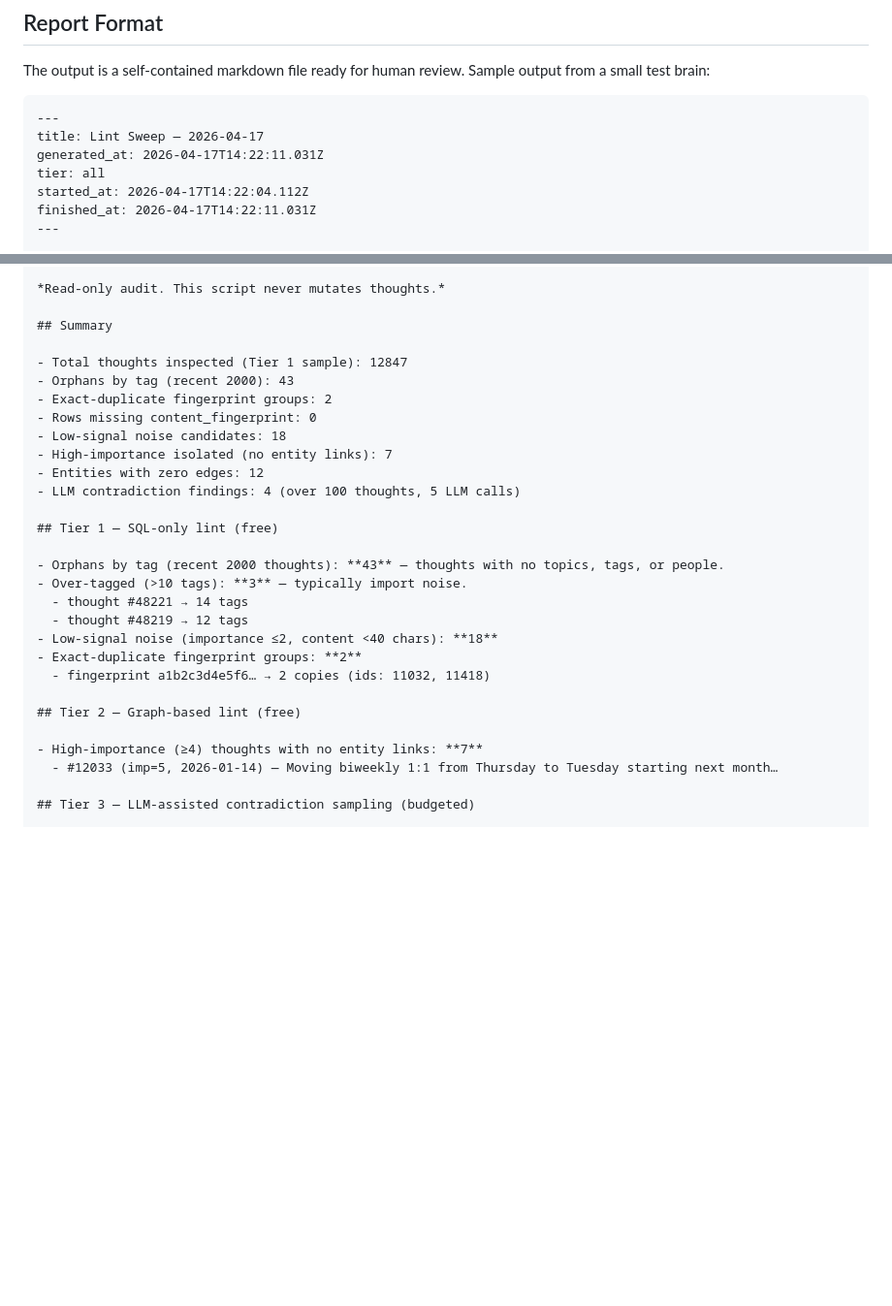
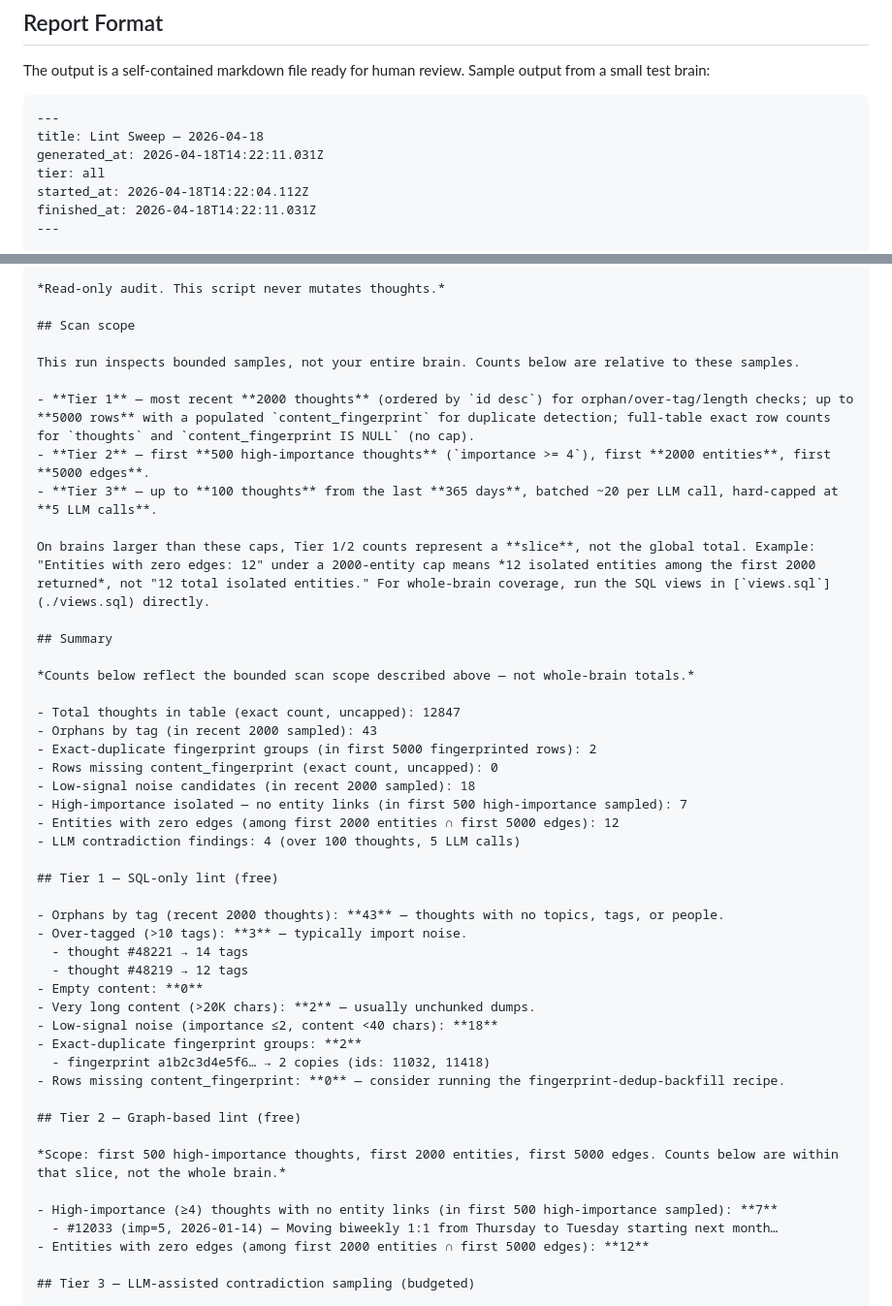
Before and after one commit to markjm5/open-brain, a Markdown page: recipes/lint-sweep/README.md, 2 parts joined by grey strips. Shown at 97% size. GitHub-like rendering; blank space fills up the shorter version.

Commit message:
[recipes] Fix REVIEW-CODEX-3-P3: refresh README sample output to match current generator

````diff
--- a/recipes/lint-sweep/README.md
+++ b/recipes/lint-sweep/README.md
@@ -130,10 +130,10 @@ The output is a self-contained markdown file ready for human review. Sample outp
 
 ```markdown
 ---
-title: Lint Sweep — 2026-04-17
-generated_at: 2026-04-17T14:22:11.031Z
+title: Lint Sweep — 2026-04-18
+generated_at: 2026-04-18T14:22:11.031Z
 tier: all
-started_at: 2026-04-17T14:22:04.112Z
-finished_at: 2026-04-17T14:22:11.031Z
+started_at: 2026-04-18T14:22:04.112Z
+finished_at: 2026-04-18T14:22:11.031Z
 ---
 
@@ -141,15 +141,27 @@ finished_at: 2026-04-17T14:22:11.031Z
 
 *Read-only audit. This script never mutates thoughts.*
 
+## Scan scope
+
+This run inspects bounded samples, not your entire brain. Counts below are relative to these samples.
+
+- **Tier 1** — most recent **2000 thoughts** (ordered by `id desc`) for orphan/over-tag/length checks; up to **5000 rows** with a populated `content_fingerprint` for duplicate detection; full-table exact row counts for `thoughts` and `content_fingerprint IS NULL` (no cap).
+- **Tier 2** — first **500 high-importance thoughts** (`importance >= 4`), first **2000 entities**, first **5000 edges**.
+- **Tier 3** — up to **100 thoughts** from the last **365 days**, batched ~20 per LLM call, hard-capped at **5 LLM calls**.
+
+On brains larger than these caps, Tier 1/2 counts represent a **slice**, not the global total. Example: "Entities with zero edges: 12" under a 2000-entity cap means *12 isolated entities among the first 2000 returned*, not "12 total isolated entities." For whole-brain coverage, run the SQL views in [`views.sql`](./views.sql) directly.
+
 ## Summary
 
-- Total thoughts inspected (Tier 1 sample): 12847
-- Orphans by tag (recent 2000): 43
-- Exact-duplicate fingerprint groups: 2
-- Rows missing content_fingerprint: 0
-- Low-signal noise candidates: 18
-- High-importance isolated (no entity links): 7
-- Entities with zero edges: 12
+*Counts below reflect the bounded scan scope described above — not whole-brain totals.*
+
+- Total thoughts in table (exact count, uncapped): 12847
+- Orphans by tag (in recent 2000 sampled): 43
+- Exact-duplicate fingerprint groups (in first 5000 fingerprinted rows): 2
+- Rows missing content_fingerprint (exact count, uncapped): 0
+- Low-signal noise candidates (in recent 2000 sampled): 18
+- High-importance isolated — no entity links (in first 500 high-importance sampled): 7
+- Entities with zero edges (among first 2000 entities ∩ first 5000 edges): 12
 - LLM contradiction findings: 4 (over 100 thoughts, 5 LLM calls)
 
 ## Tier 1 — SQL-only lint (free)
@@ -158,14 +170,20 @@ finished_at: 2026-04-17T14:22:11.031Z
 - Over-tagged (>10 tags): **3** — typically import noise.
   - thought #48221 → 14 tags
   - thought #48219 → 12 tags
+- Empty content: **0**
+- Very long content (>20K chars): **2** — usually unchunked dumps.
 - Low-signal noise (importance ≤2, content <40 chars): **18**
 - Exact-duplicate fingerprint groups: **2**
   - fingerprint a1b2c3d4e5f6… → 2 copies (ids: 11032, 11418)
+- Rows missing content_fingerprint: **0** — consider running the fingerprint-dedup-backfill recipe.
 
 ## Tier 2 — Graph-based lint (free)
 
-- High-importance (≥4) thoughts with no entity links: **7**
+*Scope: first 500 high-importance thoughts, first 2000 entities, first 5000 edges. Counts below are within that slice, not the whole brain.*
+
+- High-importance (≥4) thoughts with no entity links (in first 500 high-importance sampled): **7**
   - #12033 (imp=5, 2026-01-14) — Moving biweekly 1:1 from Thursday to Tuesday starting next month…
+- Entities with zero edges (among first 2000 entities ∩ first 5000 edges): **12**
 
 ## Tier 3 — LLM-assisted contradiction sampling (budgeted)
 
````
Also changed, not shown: other parts of recipes/lint-sweep/README.md (+2 -5 lines).
